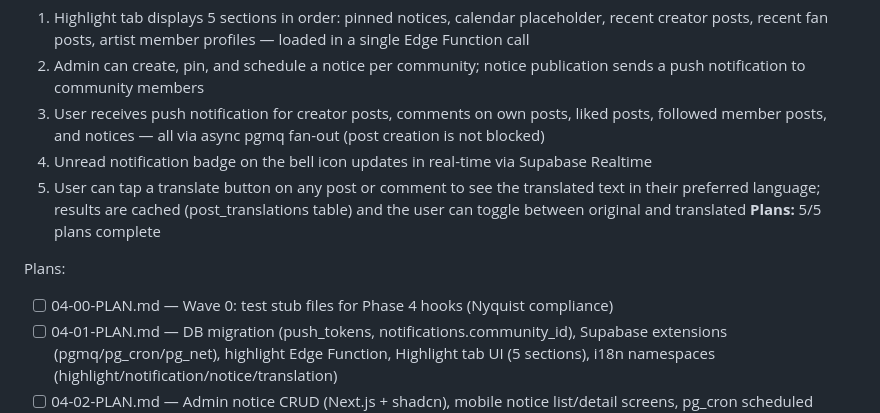
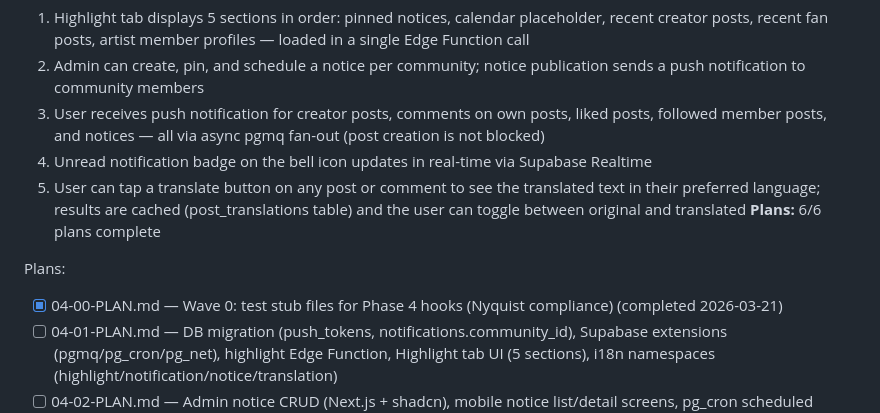
Before and after one commit to sangwopark19/wecord, a Markdown page: .planning/ROADMAP.md, the part around one of its changes. Drawn GitHub-style.

```diff
--- a/.planning/ROADMAP.md
+++ b/.planning/ROADMAP.md
@@ -84,10 +84,10 @@ Plans:
   3. User receives push notification for creator posts, comments on own posts, liked posts, followed member posts, and notices — all via async pgmq fan-out (post creation is not blocked)
   4. Unread notification badge on the bell icon updates in real-time via Supabase Realtime
   5. User can tap a translate button on any post or comment to see the translated text in their preferred language; results are cached (post_translations table) and the user can toggle between original and translated
-**Plans:** 5/5 plans complete
+**Plans:** 6/6 plans complete
 
 Plans:
-- [ ] 04-00-PLAN.md — Wave 0: test stub files for Phase 4 hooks (Nyquist compliance)
+- [x] 04-00-PLAN.md — Wave 0: test stub files for Phase 4 hooks (Nyquist compliance) (completed 2026-03-21)
 - [ ] 04-01-PLAN.md — DB migration (push_tokens, notifications.community_id), Supabase extensions (pgmq/pg_cron/pg_net), highlight Edge Function, Highlight tab UI (5 sections), i18n namespaces (highlight/notification/notice/translation)
 - [ ] 04-02-PLAN.md — Admin notice CRUD (Next.js + shadcn), mobile notice list/detail screens, pg_cron scheduled publishing, pgmq async fan-out notice-publish trigger
 - [ ] 04-03-PLAN.md — notify Edge Function (Expo Push API fan-out), pgmq-based DB triggers (creator post/comment/like), push token registration, notification list/preferences screens, bell badge with Realtime (NOTF-08)
```
Also changed, not shown: other parts of .planning/ROADMAP.md (+1 -1 lines), .planning/STATE.md (+9 -6 lines), 1 other file.
